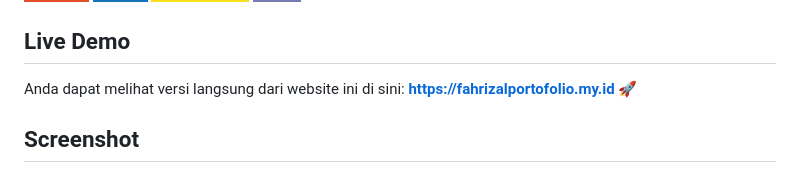
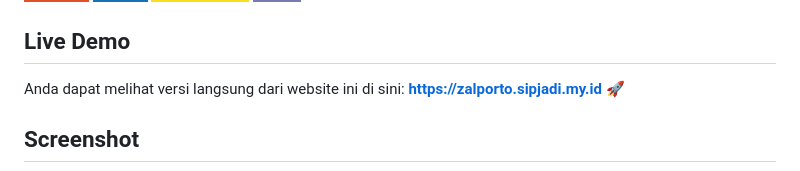
Before and after one commit to noqia/porto-izal, a Markdown page: README.md, the part around the change. Drawn GitHub-style; badges without logos.

```diff
--- a/README.md
+++ b/README.md
@@ -10,7 +10,7 @@ Selamat datang di repositori project saya. Project ini dibangun untuk menampilka
 ## Live Demo
 
 Anda dapat melihat versi langsung dari website ini di sini:
-**[https://fahrizalportofolio.my.id](https://zalporto.sipjadi.my.id)** 🚀
+**[https://zalporto.sipjadi.my.id](https://zalporto.sipjadi.my.id)** 🚀
 
 ## Screenshot
 
```
